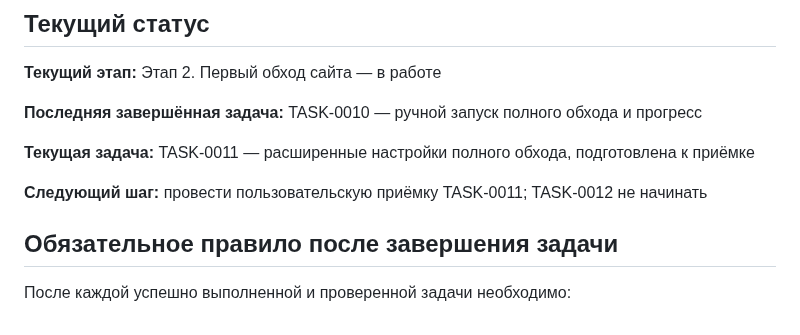
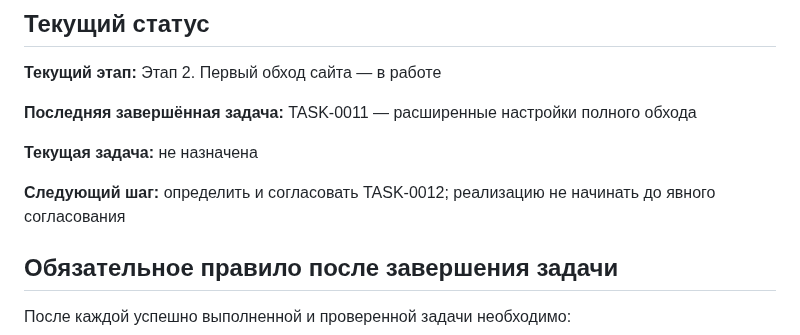
Before and after one commit to Jenechek/Marketing-Intelligence-Architect, a Markdown page: PROJECT_LOG.md, the part around the change. Rendered like a GitHub page.

```diff
--- a/PROJECT_LOG.md
+++ b/PROJECT_LOG.md
@@ -14,11 +14,11 @@
 
 **Текущий этап:** Этап 2. Первый обход сайта — в работе
 
-**Последняя завершённая задача:** TASK-0010 — ручной запуск полного обхода и прогресс
+**Последняя завершённая задача:** TASK-0011 — расширенные настройки полного обхода
 
-**Текущая задача:** TASK-0011 — расширенные настройки полного обхода, подготовлена к приёмке
+**Текущая задача:** не назначена
 
-**Следующий шаг:** провести пользовательскую приёмку TASK-0011; TASK-0012 не начинать
+**Следующий шаг:** определить и согласовать TASK-0012; реализацию не начинать до явного согласования
 
 ## Обязательное правило после завершения задачи
 
```
Also changed, not shown: TASKS.md (+8 -8 lines).
